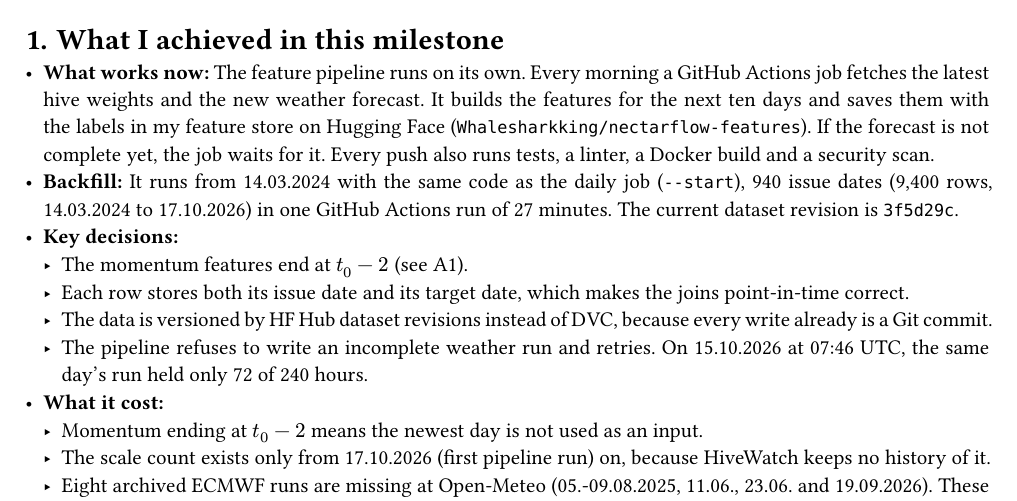
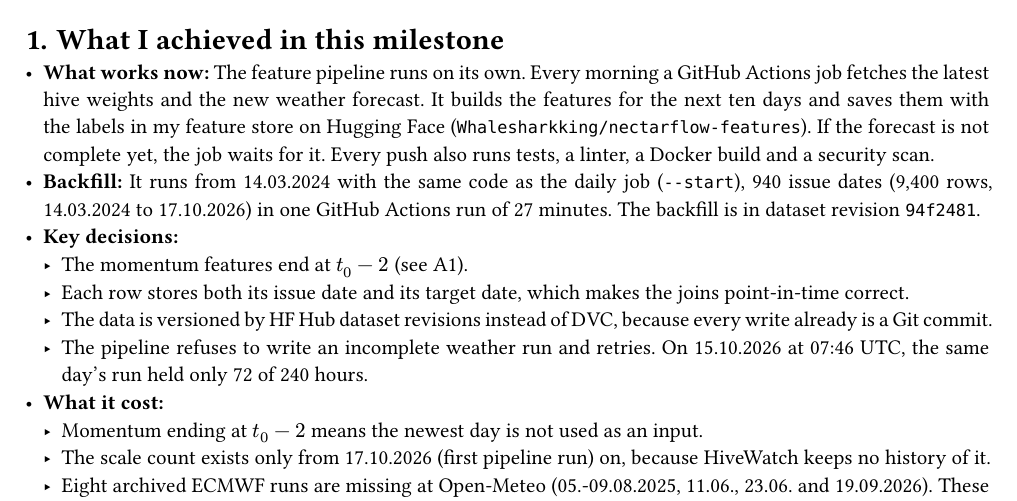
Before and after one commit to Whalesharkking/mlops, a Typst document (docs/ms2_summary.typ): part of page 1 of 2, cut so that both start at the same text. Compiled offline with Typst 0.15.

Commit message:
docs(ms2): update feature-store revision

```diff
--- a/docs/ms2_summary.typ
+++ b/docs/ms2_summary.typ
@@ -23,7 +23,7 @@
 = What I achieved in this milestone
 
 - *What works now:* The feature pipeline runs on its own. Every morning a GitHub Actions job fetches the latest hive weights and the new weather forecast. It builds the features for the next ten days and saves them with the labels in my feature store on Hugging Face (#link("https://huggingface.co/datasets/Whalesharkking/nectarflow-features")[`Whalesharkking/nectarflow-features`]). If the forecast is not complete yet, the job waits for it. Every push also runs tests, a linter, a Docker build and a security scan.
-- *Backfill:* It runs from 14.03.2024 with the same code as the daily job (`--start`), 940 issue dates (9,400 rows, 14.03.2024 to 17.10.2026) in one GitHub Actions run of 27 minutes. The current dataset revision is `3f5d29c`.
+- *Backfill:* It runs from 14.03.2024 with the same code as the daily job (`--start`), 940 issue dates (9,400 rows, 14.03.2024 to 17.10.2026) in one GitHub Actions run of 27 minutes. The backfill is in dataset revision `94f2481`.
 - *Key decisions:*
   - The momentum features end at $t_0 - 2$ (see A1).
   - Each row stores both its issue date and its target date, which makes the joins point-in-time correct.
```
